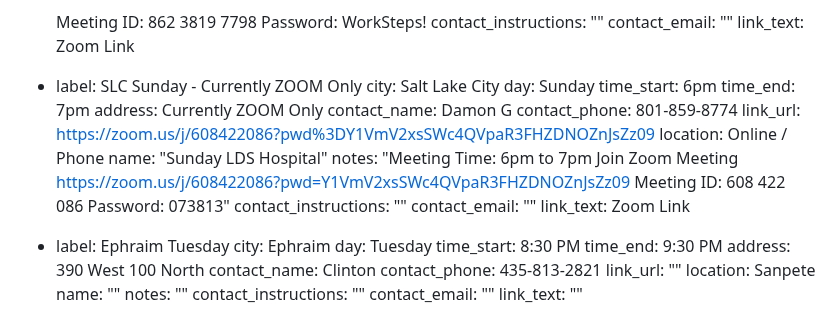
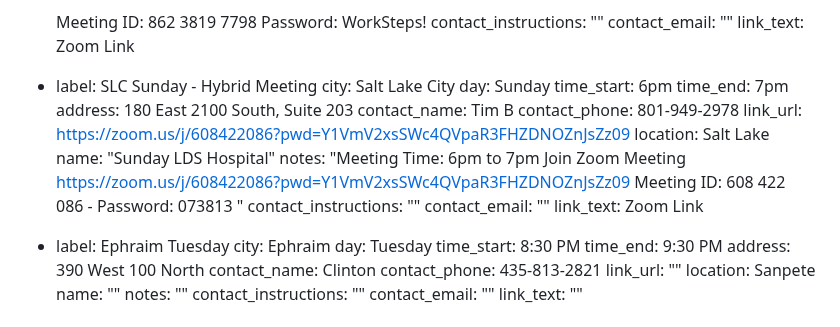
Before and after one commit to sa-utah/sautah, a Markdown page: _src/meetings.md, the part around the change. Rendered like a GitHub page.

Commit message:
Updated Sunday zoom meeting

```diff
--- a/_src/meetings.md
+++ b/_src/meetings.md
@@ -651,20 +651,20 @@ meetings:
     contact_instructions: ""
     contact_email: ""
     link_text: Zoom Link
-  - label: SLC Sunday - Currently ZOOM Only
+  - label: SLC Sunday - Hybrid Meeting
     city: Salt Lake City
     day: Sunday
     time_start: 6pm
     time_end: 7pm
-    address: Currently ZOOM Only
-    contact_name: Damon G
-    contact_phone: 801-859-8774
-    link_url: https://zoom.us/j/608422086?pwd%3DY1VmV2xsSWc4QVpaR3FHZDNOZnJsZz09
-    location: Online / Phone
+    address: 180 East 2100 South, Suite 203
+    contact_name: Tim B
+    contact_phone: 801-949-2978
+    link_url: https://zoom.us/j/608422086?pwd=Y1VmV2xsSWc4QVpaR3FHZDNOZnJsZz09
+    location: Salt Lake
     name: "Sunday LDS Hospital"
     notes:
       "Meeting Time: 6pm to 7pm Join Zoom Meeting https://zoom.us/j/608422086?pwd=Y1VmV2xsSWc4QVpaR3FHZDNOZnJsZz09
-      Meeting ID: 608 422 086 Password: 073813"
+      Meeting ID: 608 422 086 - Password: 073813 "
     contact_instructions: ""
     contact_email: ""
     link_text: Zoom Link
```
